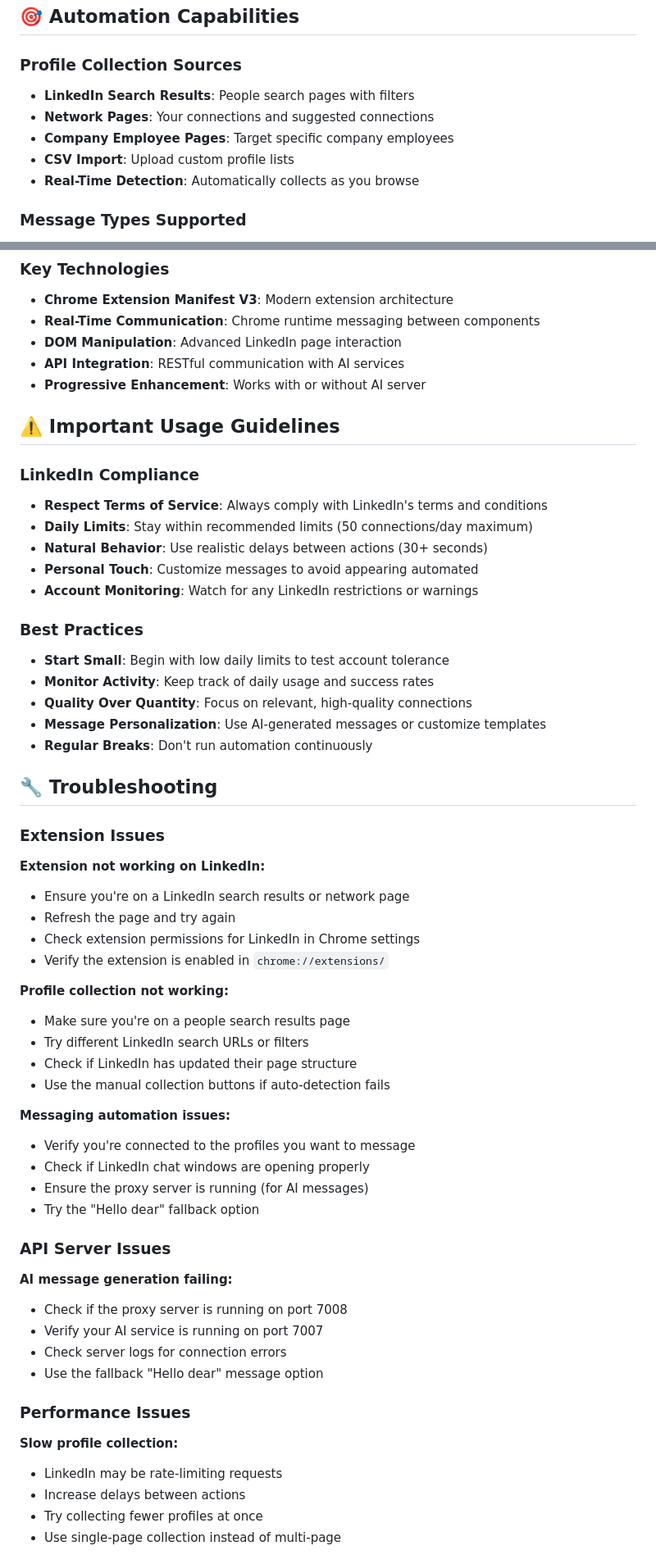
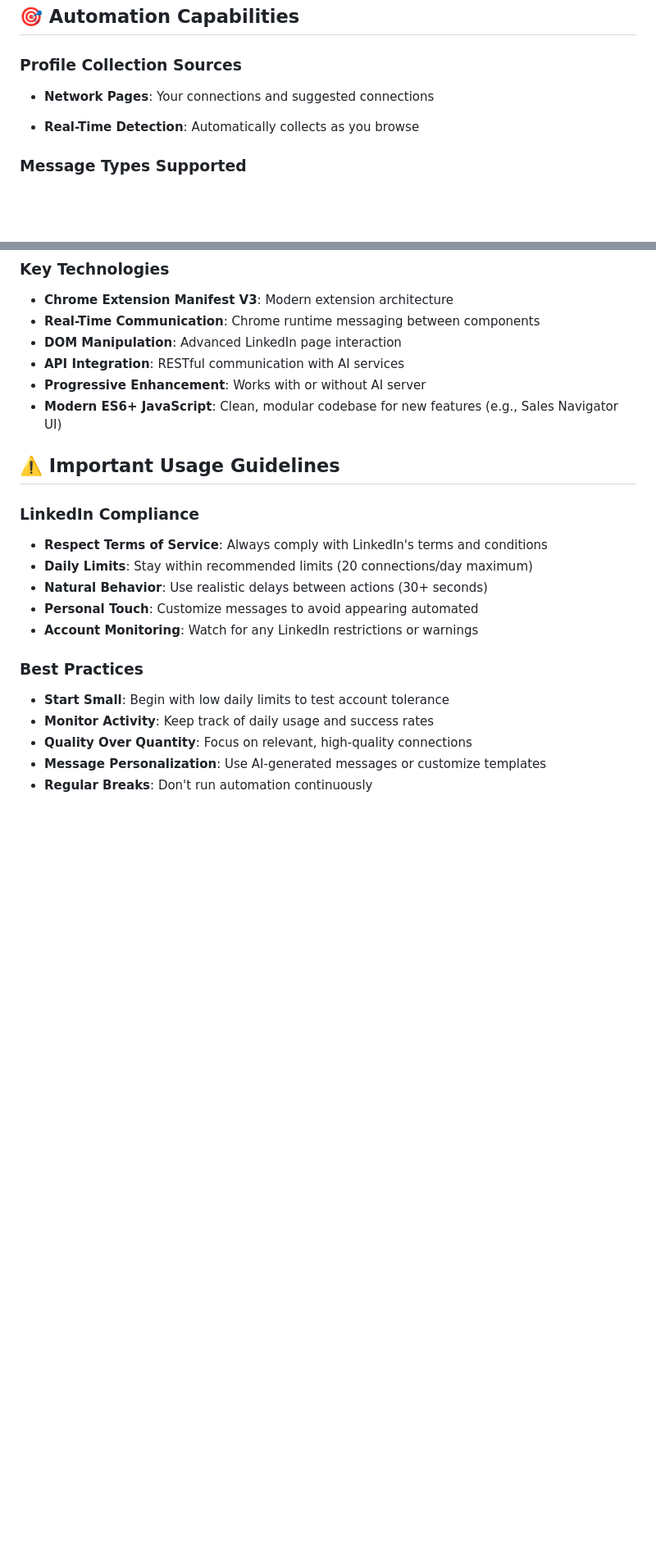
Before and after one commit to sapreet-singh/LinkedIn-auto-connections-and-personalized-messages, a Markdown page: README.md, 2 parts joined by grey strips. Shown at 82% size. GitHub-like rendering; blank space fills up the shorter version.

```diff
--- a/README.md
+++ b/README.md
@@ -139,10 +123,10 @@ The proxy server runs on `http://localhost:7008` and forwards requests to your A
 ## 🎯 Automation Capabilities
 
 ### Profile Collection Sources
-- **LinkedIn Search Results**: People search pages with filters
+
 - **Network Pages**: Your connections and suggested connections
-- **Company Employee Pages**: Target specific company employees
-- **CSV Import**: Upload custom profile lists
+
+
 - **Real-Time Detection**: Automatically collects as you browse
 
 ### Message Types Supported
@@ -212,12 +171,13 @@ linkedin-automation-extension/
 - **DOM Manipulation**: Advanced LinkedIn page interaction
 - **API Integration**: RESTful communication with AI services
 - **Progressive Enhancement**: Works with or without AI server
+- **Modern ES6+ JavaScript**: Clean, modular codebase for new features (e.g., Sales Navigator UI)
 
 ## ⚠️ Important Usage Guidelines
 
 ### LinkedIn Compliance
 - **Respect Terms of Service**: Always comply with LinkedIn's terms and conditions
-- **Daily Limits**: Stay within recommended limits (50 connections/day maximum)
+- **Daily Limits**: Stay within recommended limits (20 connections/day maximum)
 - **Natural Behavior**: Use realistic delays between actions (30+ seconds)
 - **Personal Touch**: Customize messages to avoid appearing automated
 - **Account Monitoring**: Watch for any LinkedIn restrictions or warnings
@@ -228,39 +188,3 @@ linkedin-automation-extension/
 - **Quality Over Quantity**: Focus on relevant, high-quality connections
 - **Message Personalization**: Use AI-generated messages or customize templates
 - **Regular Breaks**: Don't run automation continuously
-
-## 🔧 Troubleshooting
-
-### Extension Issues
-**Extension not working on LinkedIn:**
-- Ensure you're on a LinkedIn search results or network page
-- Refresh the page and try again
-- Check extension permissions for LinkedIn in Chrome settings
-- Verify the extension is enabled in `chrome://extensions/`
-
-**Profile collection not working:**
-- Make sure you're on a people search results page
-- Try different LinkedIn search URLs or filters
-- Check if LinkedIn has updated their page structure
-- Use the manual collection buttons if auto-detection fails
-
-**Messaging automation issues:**
-- Verify you're connected to the profiles you want to message
-- Check if LinkedIn chat windows are opening properly
-- Ensure the proxy server is running (for AI messages)
-- Try the "Hello dear" fallback option
-
-### API Server Issues
-**AI message generation failing:**
-- Check if the proxy server is running on port 7008
-- Verify your AI service is running on port 7007
-- Check server logs for connection errors
-- Use the fallback "Hello dear" message option
-
-### Performance Issues
-**Slow profile collection:**
-- LinkedIn may be rate-limiting requests
-- Increase delays between actions
-- Try collecting fewer profiles at once
-- Use single-page collection instead of multi-page
-
```
Also changed, not shown: other parts of README.md (+13 -95 lines).
